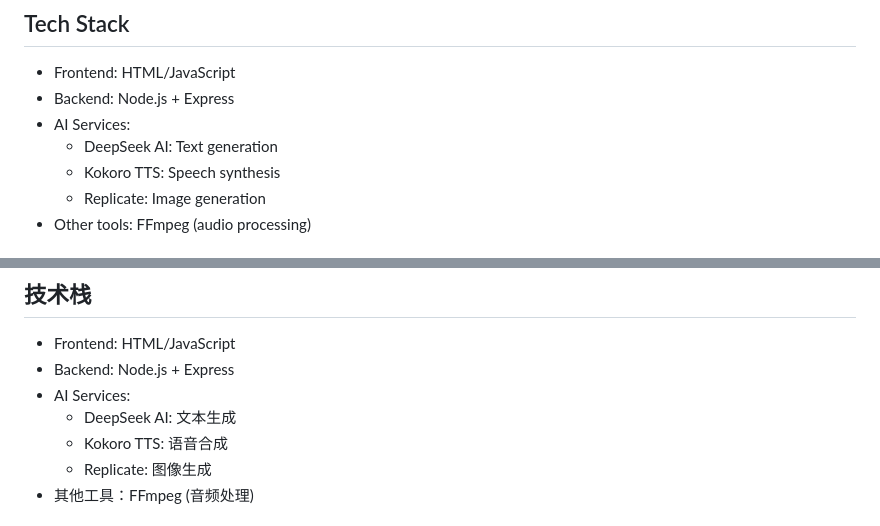
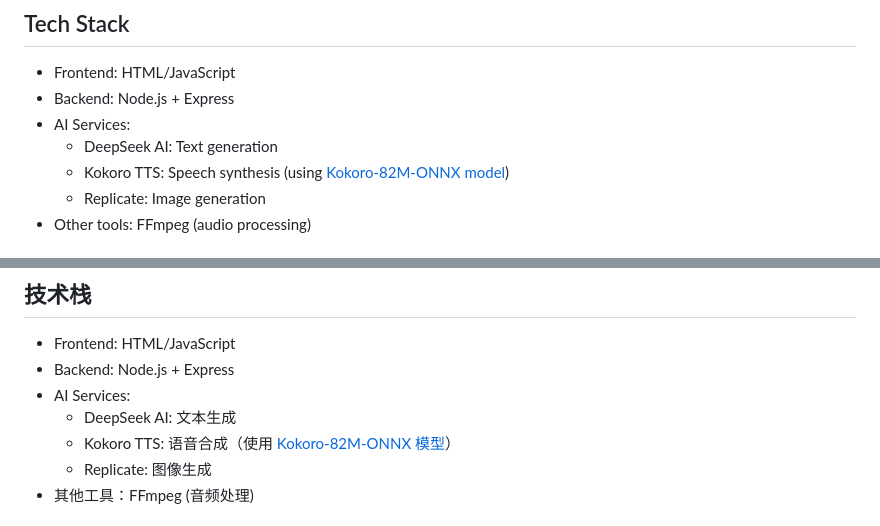
Before and after one commit to xtimesai/AI-ContentCraft, a Markdown page: README.md, 2 parts joined by grey strips. GitHub-like rendering.

Commit message:
docs: add Kokoro model link to README

```diff
--- a/README.md
+++ b/README.md
@@ -22,7 +22,7 @@ AI ContentCraft is a versatile content creation tool that integrates text genera
 - Backend: Node.js + Express
 - AI Services:
   - DeepSeek AI: Text generation
-  - Kokoro TTS: Speech synthesis
+  - Kokoro TTS: Speech synthesis (using [Kokoro-82M-ONNX model](https://huggingface.co/onnx-community/Kokoro-82M-ONNX))
   - Replicate: Image generation
 - Other tools: FFmpeg (audio processing)
 
@@ -166,7 +166,7 @@ AI ContentCraft 是一个多功能的内容创作工具，集成了文本生成
 - Backend: Node.js + Express
 - AI Services:
   - DeepSeek AI: 文本生成
-  - Kokoro TTS: 语音合成
+  - Kokoro TTS: 语音合成（使用 [Kokoro-82M-ONNX 模型](https://huggingface.co/onnx-community/Kokoro-82M-ONNX)）
   - Replicate: 图像生成
 - 其他工具：FFmpeg (音频处理)
 
```
